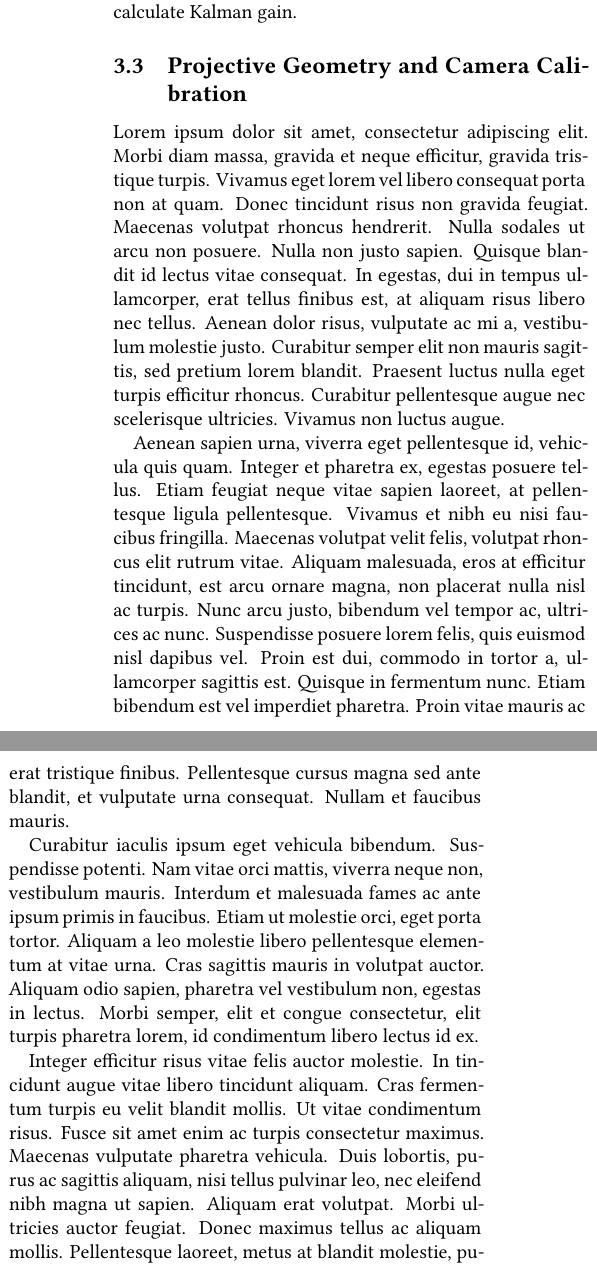
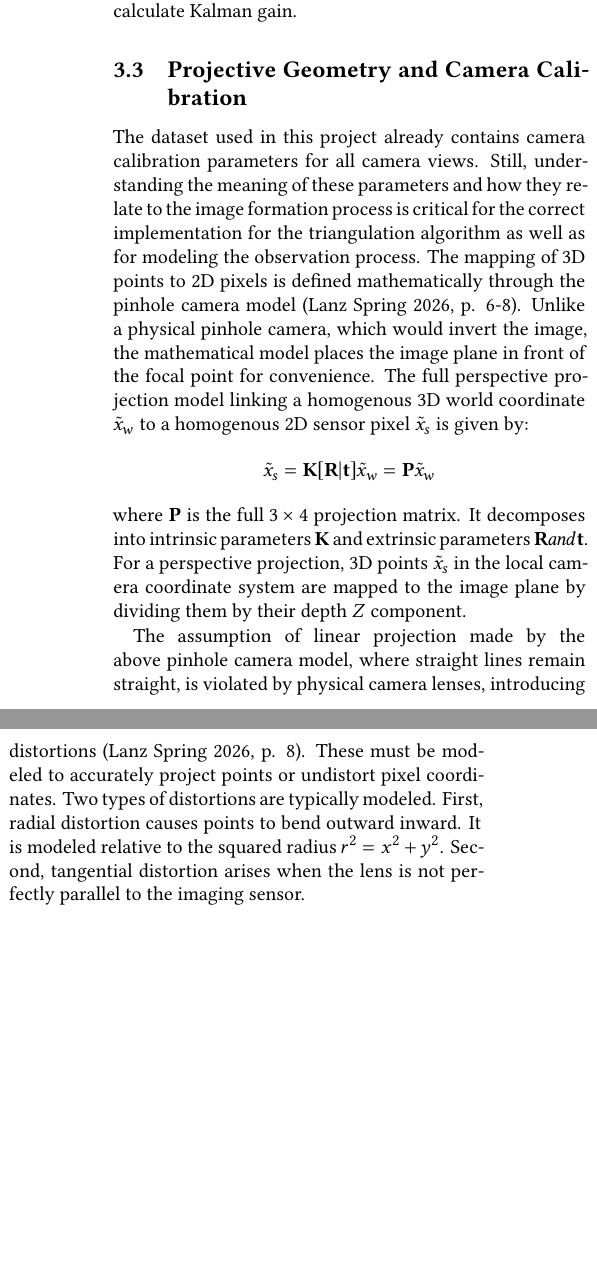
Before and after one commit to rolandbernard/cv-project, a LaTeX paper (report/main.tex, which reads report/3.background.tex): two parts of the columns of page 4 of 8 before the commit and two parts of the columns of page 4 of 7 after it, joined at a grey line, cut so that both start at the same text, the shorter picture padded with empty space. Compiled offline with XeLaTeX.

Commit message:
Finished the projection part of the background.

```diff
--- a/report/3.background.tex
+++ b/report/3.background.tex
@@ -56,19 +57,13 @@ where $\mathbf{J}_h$ is the Jacobian matrix evaluated at $\mathbf{\bar{x}}_t$. I
 
 \subsection{Projective Geometry and Camera Calibration} \label{calibration}
 
-Lorem ipsum dolor sit amet, consectetur adipiscing elit. Morbi diam massa, gravida et neque efficitur, gravida tristique turpis. Vivamus eget lorem vel libero consequat porta non at quam. Donec tincidunt risus non gravida feugiat. Maecenas volutpat rhoncus hendrerit. Nulla sodales ut arcu non posuere. Nulla non justo sapien. Quisque blandit id lectus vitae consequat. In egestas, dui in tempus ullamcorper, erat tellus finibus est, at aliquam risus libero nec tellus. Aenean dolor risus, vulputate ac mi a, vestibulum molestie justo. Curabitur semper elit non mauris sagittis, sed pretium lorem blandit. Praesent luctus nulla eget turpis efficitur rhoncus. Curabitur pellentesque augue nec scelerisque ultricies. Vivamus non luctus augue.
+The dataset used in this project already contains camera calibration parameters for all camera views. Still, understanding the meaning of these parameters and how they relate to the image formation process is critical for the correct implementation for the triangulation algorithm as well as for modeling the observation process. The mapping of 3D points to 2D pixels is defined mathematically through the pinhole camera model \parencite[p. 6-8]{Lanz2026Notes}. Unlike a physical pinhole camera, which would invert the image, the mathematical model places the image plane in front of the focal point for convenience. The full perspective projection model linking a homogenous 3D world coordinate $\tilde{x}_w$ to a homogenous 2D sensor pixel $\tilde{x}_s$ is given by:
+\begin{align*}
+    \tilde{x}_s &= \mathbf{K} [\mathbf{R} | \mathbf{t}] \tilde{x}_w = \mathbf{P} \tilde{x}_w
+\end{align*}
+where $\mathbf{P}$ is the full $3 \times 4$ projection matrix. It decomposes into intrinsic parameters $\mathbf{K}$ and extrinsic parameters $\mathbf{R} and \mathbf{t}$. For a perspective projection, 3D points $\tilde{x}_s$ in the local camera coordinate system are mapped to the image plane by dividing them by their depth $Z$ component.
 
-Aenean sapien urna, viverra eget pellentesque id, vehicula quis quam. Integer et pharetra ex, egestas posuere tellus. Etiam feugiat neque vitae sapien laoreet, at pellentesque ligula pellentesque. Vivamus et nibh eu nisi faucibus fringilla. Maecenas volutpat velit felis, volutpat rhoncus elit rutrum vitae. Aliquam malesuada, eros at efficitur tincidunt, est arcu ornare magna, non placerat nulla nisl ac turpis. Nunc arcu justo, bibendum vel tempor ac, ultrices ac nunc. Suspendisse posuere lorem felis, quis euismod nisl dapibus vel. Proin est dui, commodo in tortor a, ullamcorper sagittis est. Quisque in fermentum nunc. Etiam bibendum est vel imperdiet pharetra. Proin vitae mauris ac erat tristique finibus. Pellentesque cursus magna sed ante blandit, et vulputate urna consequat. Nullam et faucibus mauris.
-
-Curabitur iaculis ipsum eget vehicula bibendum. Suspendisse potenti. Nam vitae orci mattis, viverra neque non, vestibulum mauris. Interdum et malesuada fames ac ante ipsum primis in faucibus. Etiam ut molestie orci, eget porta tortor. Aliquam a leo molestie libero pellentesque elementum at vitae urna. Cras sagittis mauris in volutpat auctor. Aliquam odio sapien, pharetra vel vestibulum non, egestas in lectus. Morbi semper, elit et congue consectetur, elit turpis pharetra lorem, id condimentum libero lectus id ex.
-
-Integer efficitur risus vitae felis auctor molestie. In tincidunt augue vitae libero tincidunt aliquam. Cras fermentum turpis eu velit blandit mollis. Ut vitae condimentum risus. Fusce sit amet enim ac turpis consectetur maximus. Maecenas vulputate pharetra vehicula. Duis lobortis, purus ac sagittis aliquam, nisi tellus pulvinar leo, nec eleifend nibh magna ut sapien. Aliquam erat volutpat. Morbi ultricies auctor feugiat. Donec maximus tellus ac aliquam mollis. Pellentesque laoreet, metus at blandit molestie, purus leo tristique turpis, imperdiet tincidunt justo neque nec risus. Nullam nibh augue, fermentum nec metus non, aliquam vehicula ligula. Mauris odio elit, eleifend ut erat id, facilisis tristique elit. Nulla nec posuere tellus.
-
-Donec finibus ullamcorper augue, vitae dictum felis interdum mattis. Cras elit diam, ultricies eu felis non, commodo maximus nunc. Curabitur pellentesque id dolor at facilisis. Suspendisse potenti. Fusce et blandit nulla, vel fermentum ipsum. Donec eget metus eget magna gravida porttitor non finibus sem. Etiam vestibulum tellus rhoncus, sagittis ligula at, aliquet ligula. Integer semper erat vel diam porta bibendum. Sed nec egestas ipsum. Aliquam accumsan nisi non interdum imperdiet. Nullam lobortis luctus odio, id tincidunt nisl tristique et.
+The assumption of linear projection made by the above pinhole camera model, where straight lines remain straight, is violated by physical camera lenses, introducing distortions \parencite[p. 8]{Lanz2026Notes}. These must be modeled to accurately project points or undistort pixel coordinates. Two types of distortions are typically modeled. First, radial distortion causes points to bend outward inward. It is modeled relative to the squared radius $r^2 = x^2 + y^2$. Second, tangential distortion arises when the lens is not perfectly parallel to the imaging sensor.
 
 
 \subsection{Multi-View Triangulation} \label{triangulate}
-
-Lorem ipsum dolor sit amet, consectetur adipiscing elit. Morbi diam massa, gravida et neque efficitur, gravida tristique turpis. Vivamus eget lorem vel libero consequat porta non at quam. Donec tincidunt risus non gravida feugiat. Maecenas volutpat rhoncus hendrerit. Nulla sodales ut arcu non posuere. Nulla non justo sapien. Quisque blandit id lectus vitae consequat. In egestas, dui in tempus ullamcorper, erat tellus finibus est, at aliquam risus libero nec tellus. Aenean dolor risus, vulputate ac mi a, vestibulum molestie justo. Curabitur semper elit non mauris sagittis, sed pretium lorem blandit. Praesent luctus nulla eget turpis efficitur rhoncus. Curabitur pellentesque augue nec scelerisque ultricies. Vivamus non luctus augue.
-
-Aenean sapien urna, viverra eget pellentesque id, vehicula quis quam. Integer et pharetra ex, egestas posuere tellus. Etiam feugiat neque vitae sapien laoreet, at pellentesque ligula pellentesque. Vivamus et nibh eu nisi faucibus fringilla. Maecenas volutpat velit felis, volutpat rhoncus elit rutrum vitae. Aliquam malesuada, eros at efficitur tincidunt, est arcu ornare magna, non placerat nulla nisl ac turpis. Nunc arcu justo, bibendum vel tempor ac, ultrices ac nunc. Suspendisse posuere lorem felis, quis euismod nisl dapibus vel. Proin est dui, commodo in tortor a, ullamcorper sagittis est. Quisque in fermentum nunc. Etiam bibendum est vel imperdiet pharetra. Proin vitae mauris ac erat tristique finibus. Pellentesque cursus magna sed ante blandit, et vulputate urna consequat. Nullam et faucibus mauris.
```
Also changed, not shown: report/3.background.tex (7 more changed lines).
